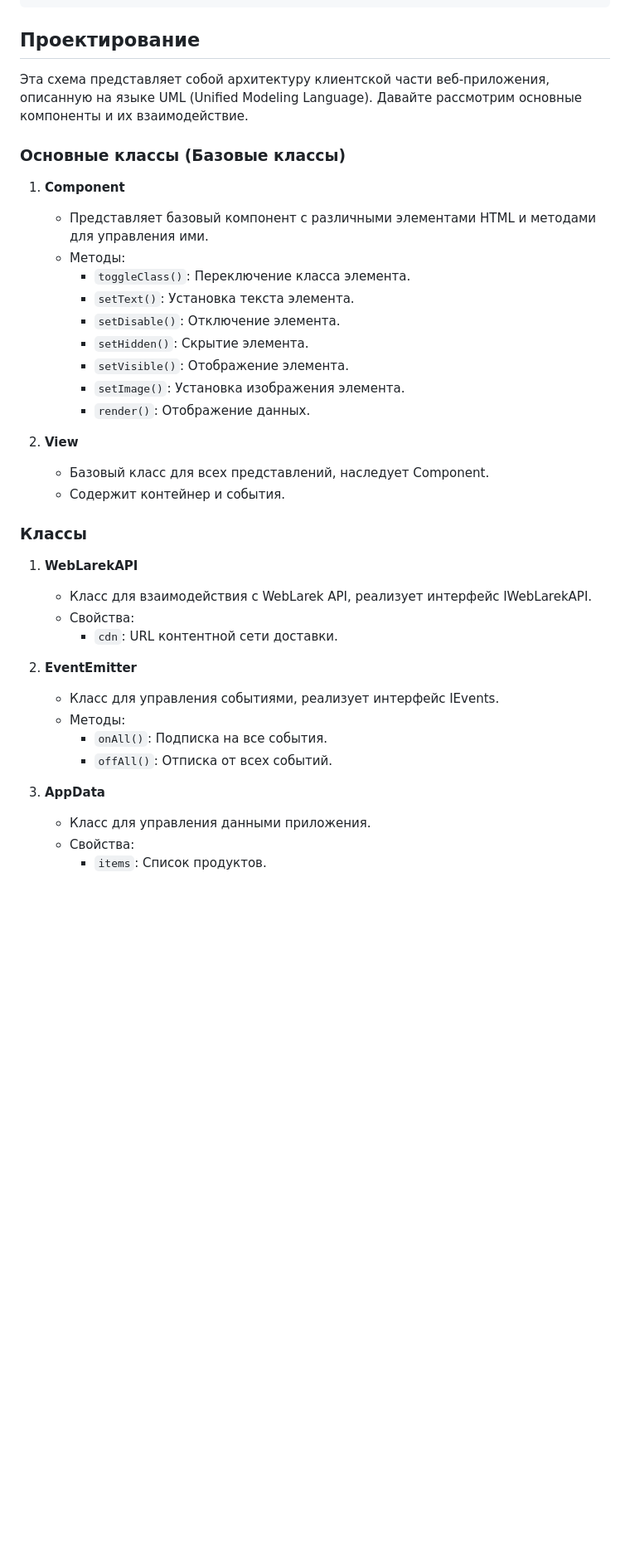
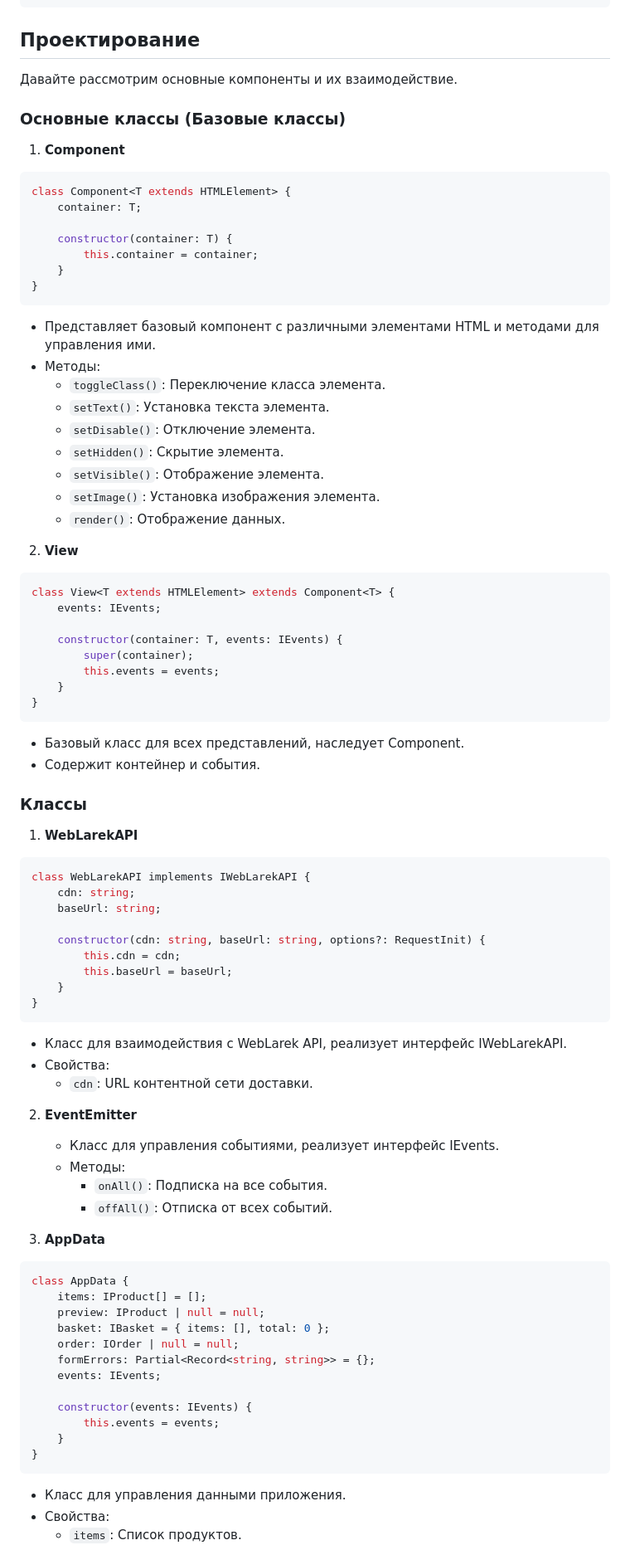
Before and after one commit to Max-Konovalov/web-larek-frontend, a Markdown page: README.md, the part around the change printed below. Shown: that part at 83% size. Drawn GitHub-style; blank space fills up the shorter version.

````diff
--- a/README.md
+++ b/README.md
@@ -43,12 +43,20 @@ yarn build
 
 
 ## Проектирование
-
-Эта схема представляет собой архитектуру клиентской части веб-приложения, описанную на языке UML (Unified Modeling Language). Давайте рассмотрим основные компоненты и их взаимодействие.
+Давайте рассмотрим основные компоненты и их взаимодействие.
 
 ### Основные классы (Базовые классы)
 
 1. **Component<T>**
+```typescript
+class Component<T extends HTMLElement> {
+    container: T;
+
+    constructor(container: T) {
+        this.container = container;
+    }
+}
+```
    - Представляет базовый компонент с различными элементами HTML и методами для управления ими.
    - Методы:
      - `toggleClass()`: Переключение класса элемента.
@@ -60,12 +68,35 @@ yarn build
      - `render()`: Отображение данных.
 
 2. **View<T>**
+```typescript
+class View<T extends HTMLElement> extends Component<T> {
+    events: IEvents;
+
+    constructor(container: T, events: IEvents) {
+        super(container);
+        this.events = events;
+    }
+}
+```
    - Базовый класс для всех представлений, наследует Component.
    - Содержит контейнер и события.
 
 ### Классы
 
 1. **WebLarekAPI**
+
+```typescript
+class WebLarekAPI implements IWebLarekAPI {
+    cdn: string;
+    baseUrl: string;
+
+    constructor(cdn: string, baseUrl: string, options?: RequestInit) {
+        this.cdn = cdn;
+        this.baseUrl = baseUrl;
+    }
+}
+```
+
    - Класс для взаимодействия с WebLarek API, реализует интерфейс IWebLarekAPI.
    - Свойства:
      - `cdn`: URL контентной сети доставки.
@@ -77,6 +108,20 @@ yarn build
      - `offAll()`: Отписка от всех событий.
 
 3. **AppData**
+```typescript
+class AppData {
+    items: IProduct[] = [];
+    preview: IProduct | null = null;
+    basket: IBasket = { items: [], total: 0 };
+    order: IOrder | null = null;
+    formErrors: Partial<Record<string, string>> = {};
+    events: IEvents;
+
+    constructor(events: IEvents) {
+        this.events = events;
+    }
+}
+```
    - Класс для управления данными приложения.
    - Свойства:
      - `items`: Список продуктов.
````
Also changed, not shown: other parts of README.md (+84 -0 lines).
